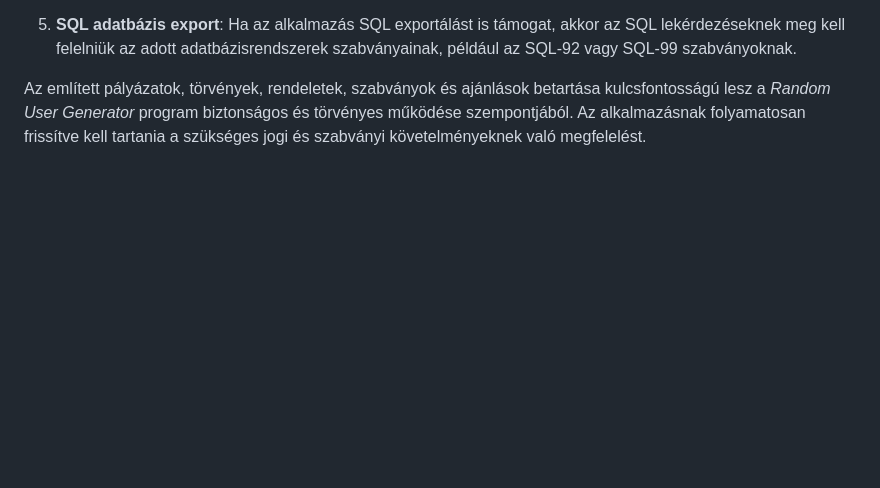
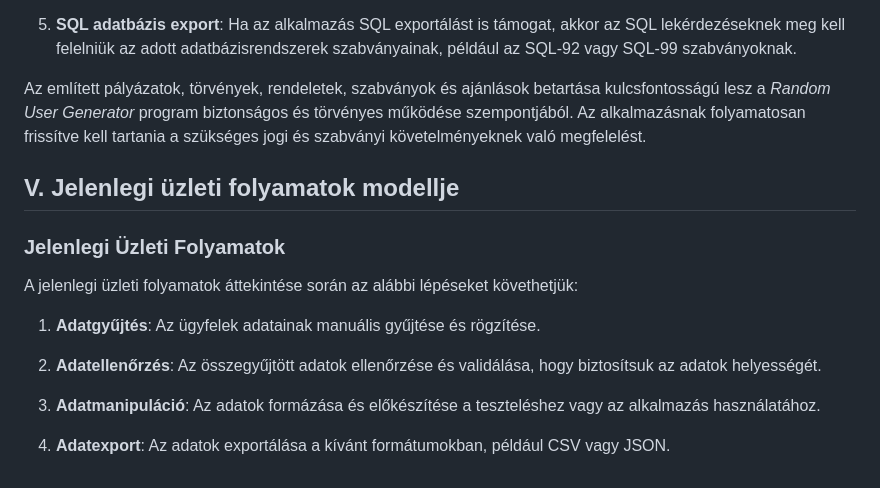
Before and after one commit to nice-Code-90/RandomUser-generator, a Markdown page: Docs/kovetelmenyspecifikacio.md, the part around the change. Drawn GitHub-style; blank space fills up the shorter version.

Commit message:
kovetelmenyspecifikacio bovitese
Jelenlegi uzleti folyamatok hozzaadva

```diff
--- a/Docs/kovetelmenyspecifikacio.md
+++ b/Docs/kovetelmenyspecifikacio.md
@@ -31,3 +31,17 @@ A _Random User Generator_ program fejlesztése és üzemeltetése során szigor
 5. **SQL adatbázis export**: Ha az alkalmazás SQL exportálást is támogat, akkor az SQL lekérdezéseknek meg kell felelniük az adott adatbázisrendszerek szabványainak, például az SQL-92 vagy SQL-99 szabványoknak.
 
 Az említett pályázatok, törvények, rendeletek, szabványok és ajánlások betartása kulcsfontosságú lesz a _Random User Generator_ program biztonságos és törvényes működése szempontjából. Az alkalmazásnak folyamatosan frissítve kell tartania a szükséges jogi és szabványi követelményeknek való megfelelést.
+
+## V. Jelenlegi üzleti folyamatok modellje
+
+### Jelenlegi Üzleti Folyamatok
+
+A jelenlegi üzleti folyamatok áttekintése során az alábbi lépéseket követhetjük:
+
+1. **Adatgyűjtés**: Az ügyfelek adatainak manuális gyűjtése és rögzítése.
+
+2. **Adatellenőrzés**: Az összegyűjtött adatok ellenőrzése és validálása, hogy biztosítsuk az adatok helyességét.
+
+3. **Adatmanipuláció**: Az adatok formázása és előkészítése a teszteléshez vagy az alkalmazás használatához.
+
+4. **Adatexport**: Az adatok exportálása a kívánt formátumokban, például CSV vagy JSON.
```
